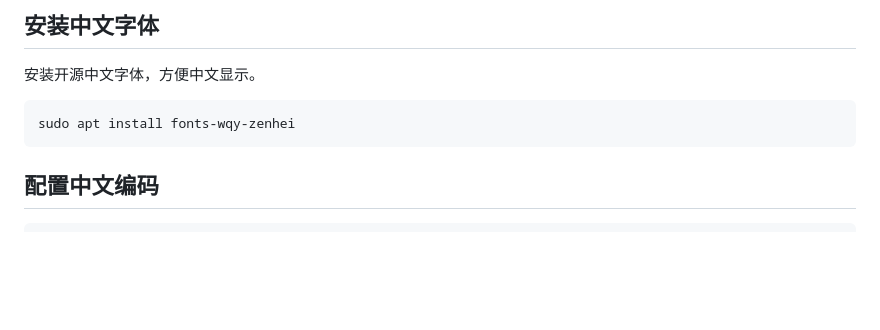
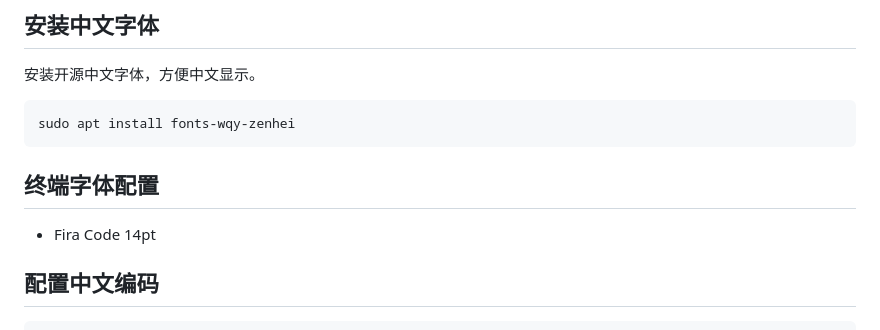
Before and after one commit to yangdaweihit/haohaolearn, a Markdown page: debian/config.md, the part around the change. Rendered like a GitHub page; blank space fills up the shorter version.

````diff
--- a/debian/config.md
+++ b/debian/config.md
@@ -98,6 +98,10 @@ vi .config/fontconfig/fonts.conf
 ```
 sudo apt install fonts-wqy-zenhei
 ```
+
+## 终端字体配置
+
+- Fira Code 14pt
 
 ## 配置中文编码
 
````
